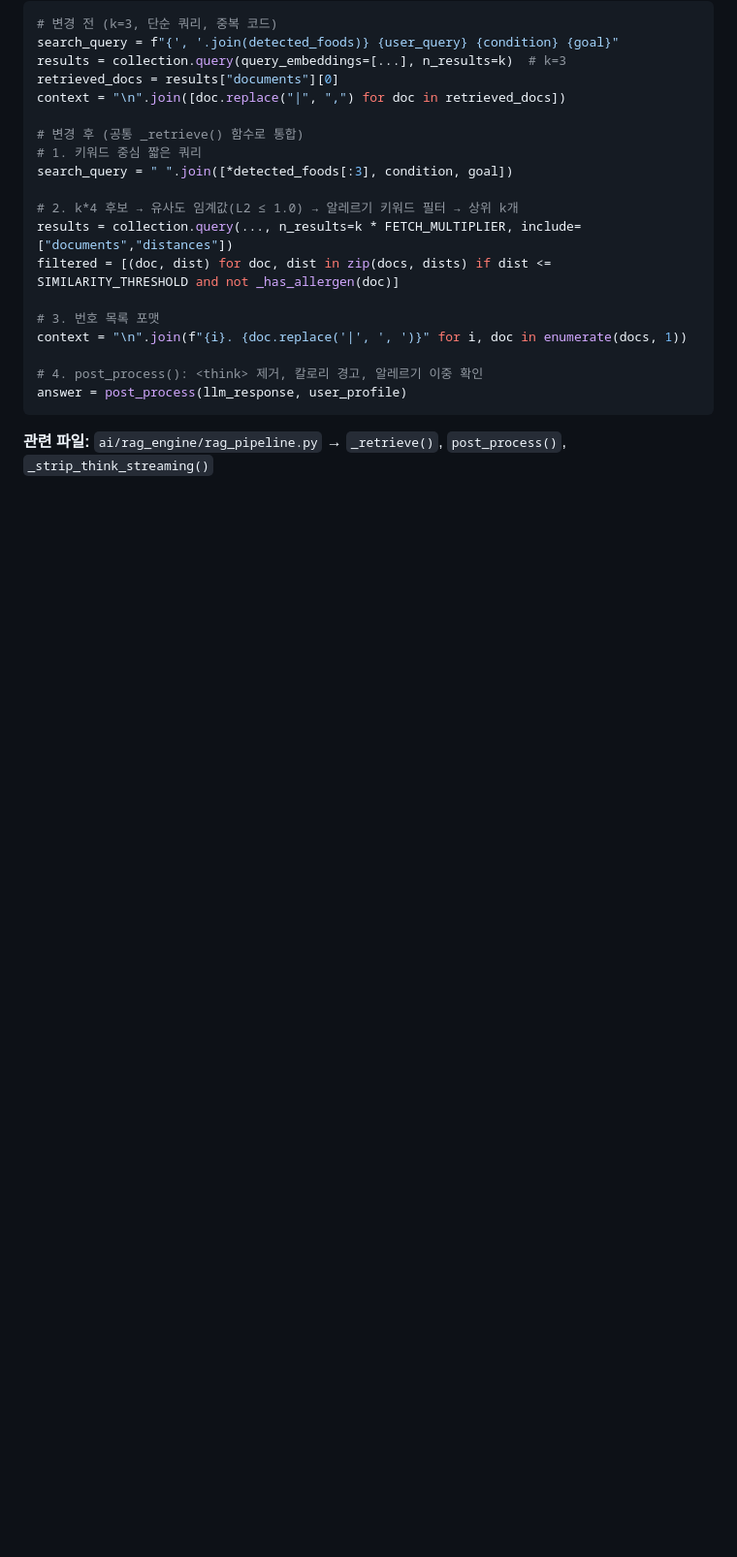
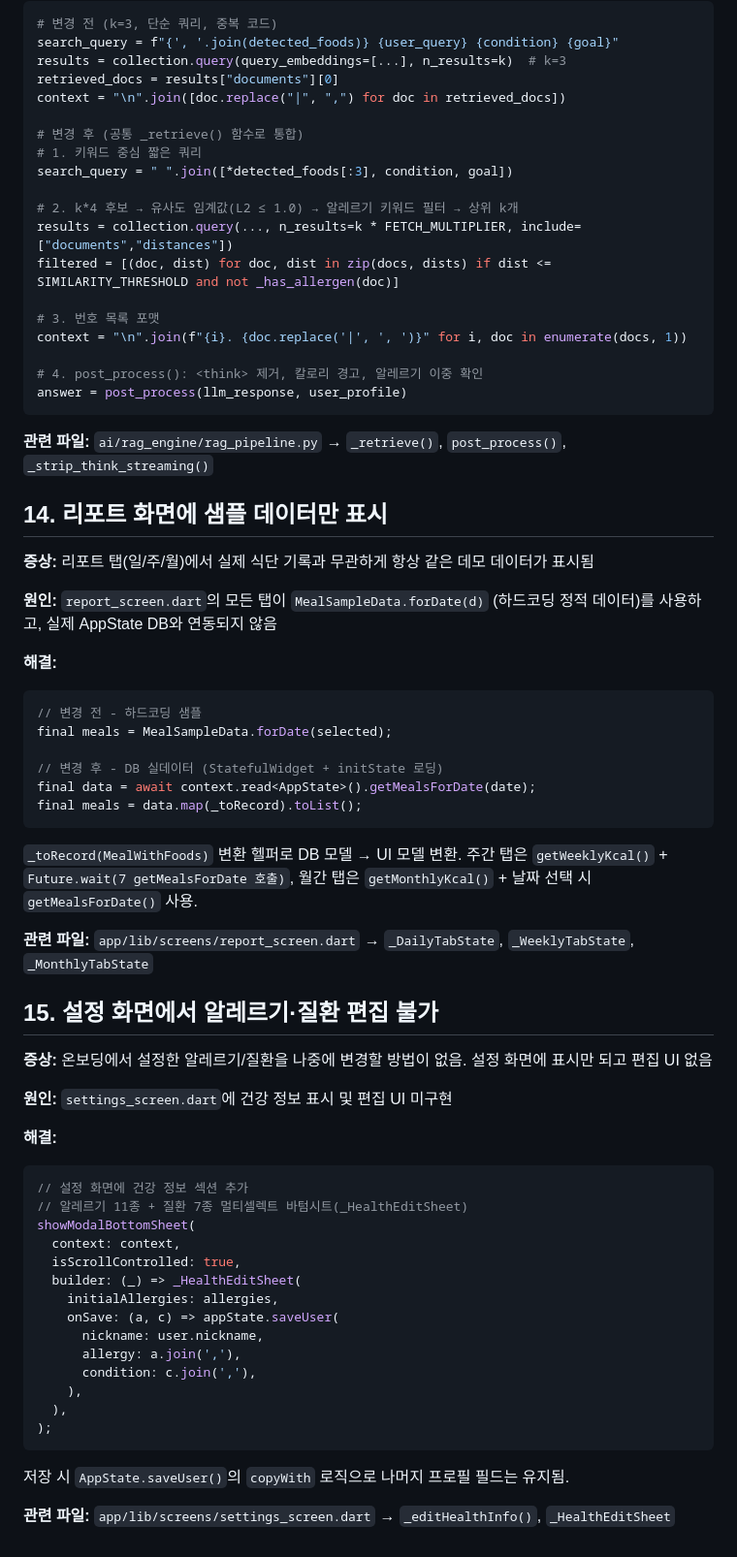
Before and after one commit to nisdh2916/NutrAI, a Markdown page: docs/troubleshooting.md, the part around the change. Shown at 97% size. GitHub-like rendering; blank space fills up the shorter version.

Commit message:
docs: troubleshooting 14~15 추가 (리포트 DB 연동, 알레르기 설정 UI)

````diff
--- a/docs/troubleshooting.md
+++ b/docs/troubleshooting.md
@@ -320,3 +320,53 @@ answer = post_process(llm_response, user_profile)
 ```
 
 **관련 파일:** `ai/rag_engine/rag_pipeline.py` → `_retrieve()`, `post_process()`, `_strip_think_streaming()`
+
+## 14. 리포트 화면에 샘플 데이터만 표시
+
+**증상:** 리포트 탭(일/주/월)에서 실제 식단 기록과 무관하게 항상 같은 데모 데이터가 표시됨
+
+**원인:** `report_screen.dart`의 모든 탭이 `MealSampleData.forDate(d)` (하드코딩 정적 데이터)를 사용하고, 실제 AppState DB와 연동되지 않음
+
+**해결:**
+```dart
+// 변경 전 - 하드코딩 샘플
+final meals = MealSampleData.forDate(selected);
+
+// 변경 후 - DB 실데이터 (StatefulWidget + initState 로딩)
+final data = await context.read<AppState>().getMealsForDate(date);
+final meals = data.map(_toRecord).toList();
+```
+
+`_toRecord(MealWithFoods)` 변환 헬퍼로 DB 모델 → UI 모델 변환.
+주간 탭은 `getWeeklyKcal()` + `Future.wait(7 getMealsForDate 호출)`,
+월간 탭은 `getMonthlyKcal()` + 날짜 선택 시 `getMealsForDate()` 사용.
+
+**관련 파일:** `app/lib/screens/report_screen.dart` → `_DailyTabState`, `_WeeklyTabState`, `_MonthlyTabState`
+
+## 15. 설정 화면에서 알레르기·질환 편집 불가
+
+**증상:** 온보딩에서 설정한 알레르기/질환을 나중에 변경할 방법이 없음. 설정 화면에 표시만 되고 편집 UI 없음
+
+**원인:** `settings_screen.dart`에 건강 정보 표시 및 편집 UI 미구현
+
+**해결:**
+```dart
+// 설정 화면에 건강 정보 섹션 추가
+// 알레르기 11종 + 질환 7종 멀티셀렉트 바텀시트(_HealthEditSheet)
+showModalBottomSheet(
+  context: context,
+  isScrollControlled: true,
+  builder: (_) => _HealthEditSheet(
+    initialAllergies: allergies,
+    onSave: (a, c) => appState.saveUser(
+      nickname: user.nickname,
+      allergy: a.join(','),
+      condition: c.join(','),
+    ),
+  ),
+);
+```
+
+저장 시 `AppState.saveUser()`의 `copyWith` 로직으로 나머지 프로필 필드는 유지됨.
+
+**관련 파일:** `app/lib/screens/settings_screen.dart` → `_editHealthInfo()`, `_HealthEditSheet`
````
